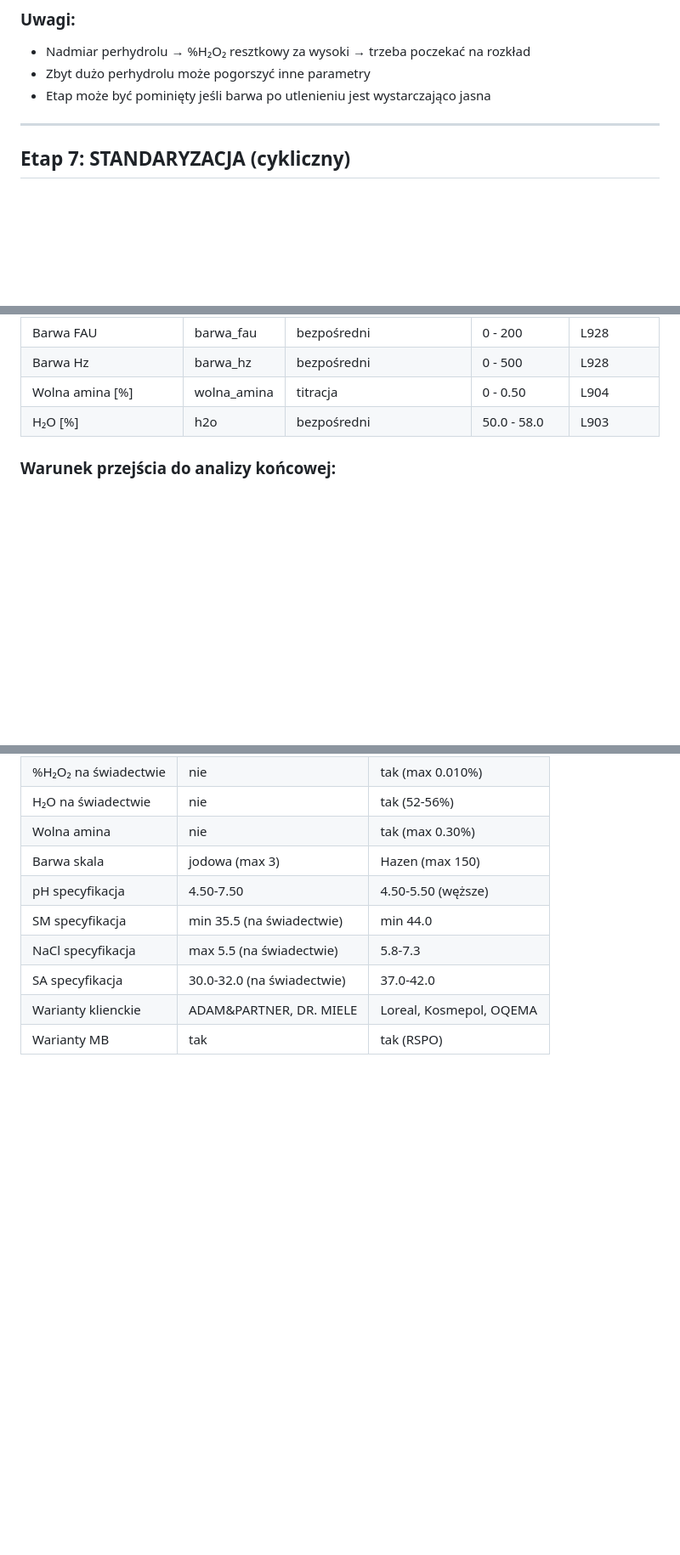
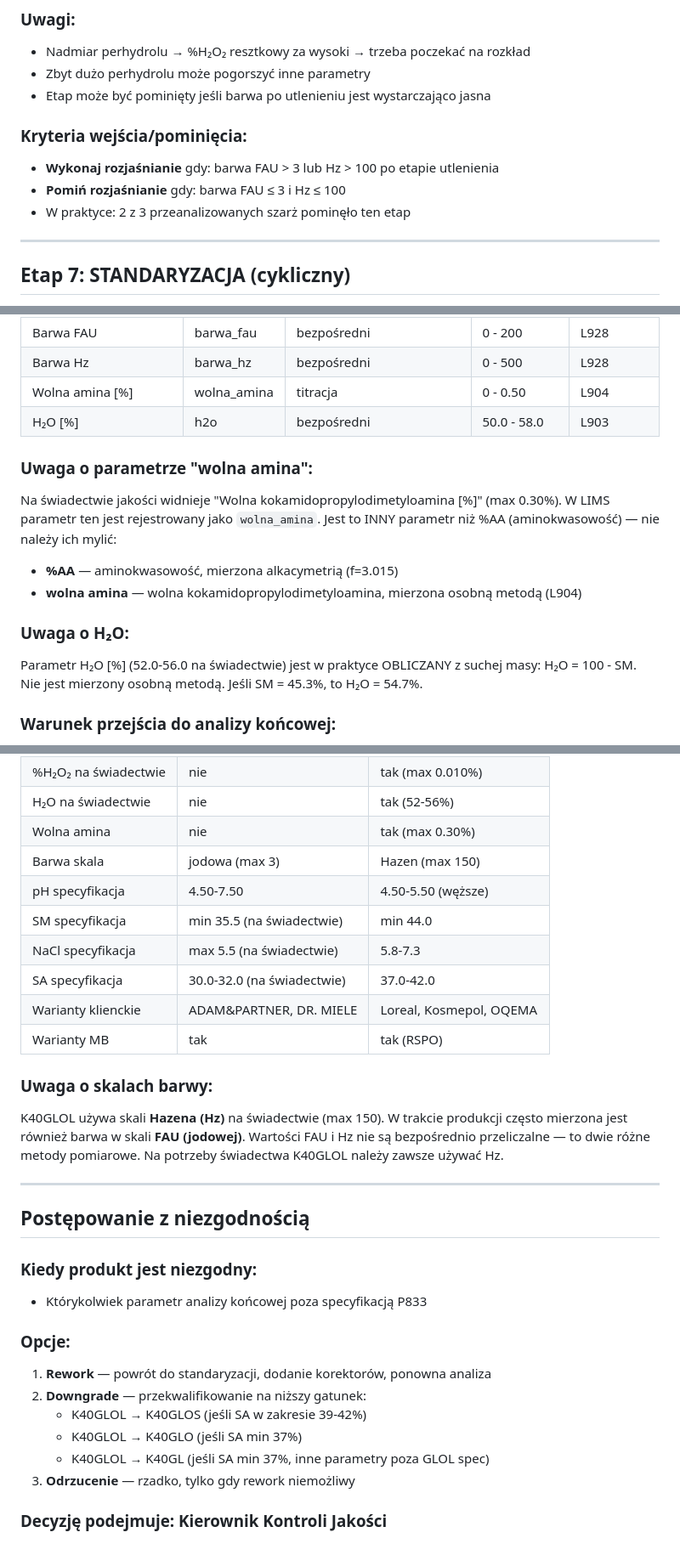
Before and after one commit to karol-t-baker/lims, a Markdown page: docs/procesy/chegina_k40glol_schemat.md, 3 parts joined by grey strips. Shown at 85% size. Rendered like a GitHub page; blank space fills up the shorter version.

Commit message:
docs: update K7 and K40GLOL schemas based on data verification
Co-Authored-By: Claude Opus 4.6 (1M context) <noreply@anthropic.com>

```diff
--- a/docs/procesy/chegina_k40glol_schemat.md
+++ b/docs/procesy/chegina_k40glol_schemat.md
@@ -188,6 +194,11 @@ AMIDOWANIE → SMCA → CZWARTORZĘDOWANIE → SULFONOWANIE → UTLENIENIE (kw.c
 - Zbyt dużo perhydrolu może pogorszyć inne parametry
 - Etap może być pominięty jeśli barwa po utlenieniu jest wystarczająco jasna
 
+### Kryteria wejścia/pominięcia:
+- **Wykonaj rozjaśnianie** gdy: barwa FAU > 3 lub Hz > 100 po etapie utlenienia
+- **Pomiń rozjaśnianie** gdy: barwa FAU ≤ 3 i Hz ≤ 100
+- W praktyce: 2 z 3 przeanalizowanych szarż pominęło ten etap
+
 ---
 
 ## Etap 7: STANDARYZACJA (cykliczny)
@@ -220,6 +234,14 @@ AMIDOWANIE → SMCA → CZWARTORZĘDOWANIE → SULFONOWANIE → UTLENIENIE (kw.c
 | Barwa Hz | barwa_hz | bezpośredni | 0 - 500 | L928 |
 | Wolna amina [%] | wolna_amina | titracja | 0 - 0.50 | L904 |
 | H₂O [%] | h2o | bezpośredni | 50.0 - 58.0 | L903 |
+
+### Uwaga o parametrze "wolna amina":
+Na świadectwie jakości widnieje "Wolna kokamidopropylodimetyloamina [%]" (max 0.30%). W LIMS parametr ten jest rejestrowany jako `wolna_amina`. Jest to INNY parametr niż %AA (aminokwasowość) — nie należy ich mylić:
+- **%AA** — aminokwasowość, mierzona alkacymetrią (f=3.015)
+- **wolna amina** — wolna kokamidopropylodimetyloamina, mierzona osobną metodą (L904)
+
+### Uwaga o H₂O:
+Parametr H₂O [%] (52.0-56.0 na świadectwie) jest w praktyce OBLICZANY z suchej masy: H₂O = 100 - SM. Nie jest mierzony osobną metodą. Jeśli SM = 45.3%, to H₂O = 54.7%.
 
 ### Warunek przejścia do analizy końcowej:
 - WSZYSTKIE parametry w zakresie specyfikacji
@@ -297,3 +319,23 @@ AMIDOWANIE → SMCA → CZWARTORZĘDOWANIE → SULFONOWANIE → UTLENIENIE (kw.c
 | SA specyfikacja | 30.0-32.0 (na świadectwie) | 37.0-42.0 |
 | Warianty klienckie | ADAM&PARTNER, DR. MIELE | Loreal, Kosmepol, OQEMA |
 | Warianty MB | tak | tak (RSPO) |
+
+### Uwaga o skalach barwy:
+K40GLOL używa skali **Hazena (Hz)** na świadectwie (max 150). W trakcie produkcji często mierzona jest również barwa w skali **FAU (jodowej)**. Wartości FAU i Hz nie są bezpośrednio przeliczalne — to dwie różne metody pomiarowe. Na potrzeby świadectwa K40GLOL należy zawsze używać Hz.
+
+---
+
+## Postępowanie z niezgodnością
+
+### Kiedy produkt jest niezgodny:
+- Którykolwiek parametr analizy końcowej poza specyfikacją P833
+
+### Opcje:
+1. **Rework** — powrót do standaryzacji, dodanie korektorów, ponowna analiza
+2. **Downgrade** — przekwalifikowanie na niższy gatunek:
+   - K40GLOL → K40GLOS (jeśli SA w zakresie 39-42%)
+   - K40GLOL → K40GLO (jeśli SA min 37%)
+   - K40GLOL → K40GL (jeśli SA min 37%, inne parametry poza GLOL spec)
+3. **Odrzucenie** — rzadko, tylko gdy rework niemożliwy
+
+### Decyzję podejmuje: Kierownik Kontroli Jakości
```
Also changed, not shown: other parts of docs/procesy/chegina_k40glol_schemat.md (+10 -1 lines), docs/procesy/chegina_k7_schemat.md (+35 -0 lines).
